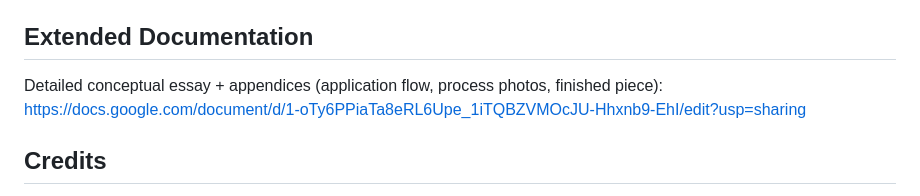
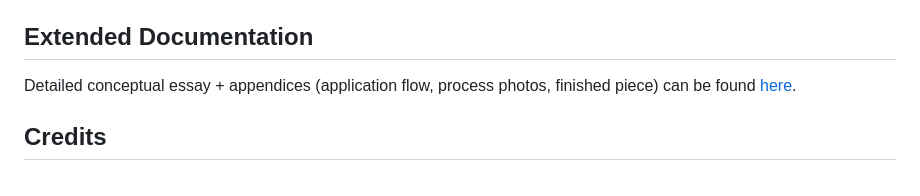
Before and after one commit to maayanmag/Nonce, a Markdown page: README.md, the part around the change. GitHub-like rendering.

Commit message:
Replace raw Google Docs URL with descriptive hyperlink in Extended Documentation section

```diff
--- a/README.md
+++ b/README.md
@@ -101,8 +101,7 @@ Handles element binding, state transitions, token reveal, decode + hash invocati
 Modern browser supporting `crypto.subtle` & `TextEncoder`.
 
 ## Extended Documentation
-Detailed conceptual essay + appendices (application flow, process photos, finished piece):
-https://docs.google.com/document/d/1-oTy6PPiaTa8eRL6Upe_1iTQBZVMOcJU-Hhxnb9-EhI/edit?usp=sharing
+Detailed conceptual essay + appendices (application flow, process photos, finished piece) can be found [here](https://docs.google.com/document/d/1-oTy6PPiaTa8eRL6Upe_1iTQBZVMOcJU-Hhxnb9-EhI/edit?usp=sharing).
 
 ## Credits
 Concept, design, and development by Maayan Magenheim.
```
